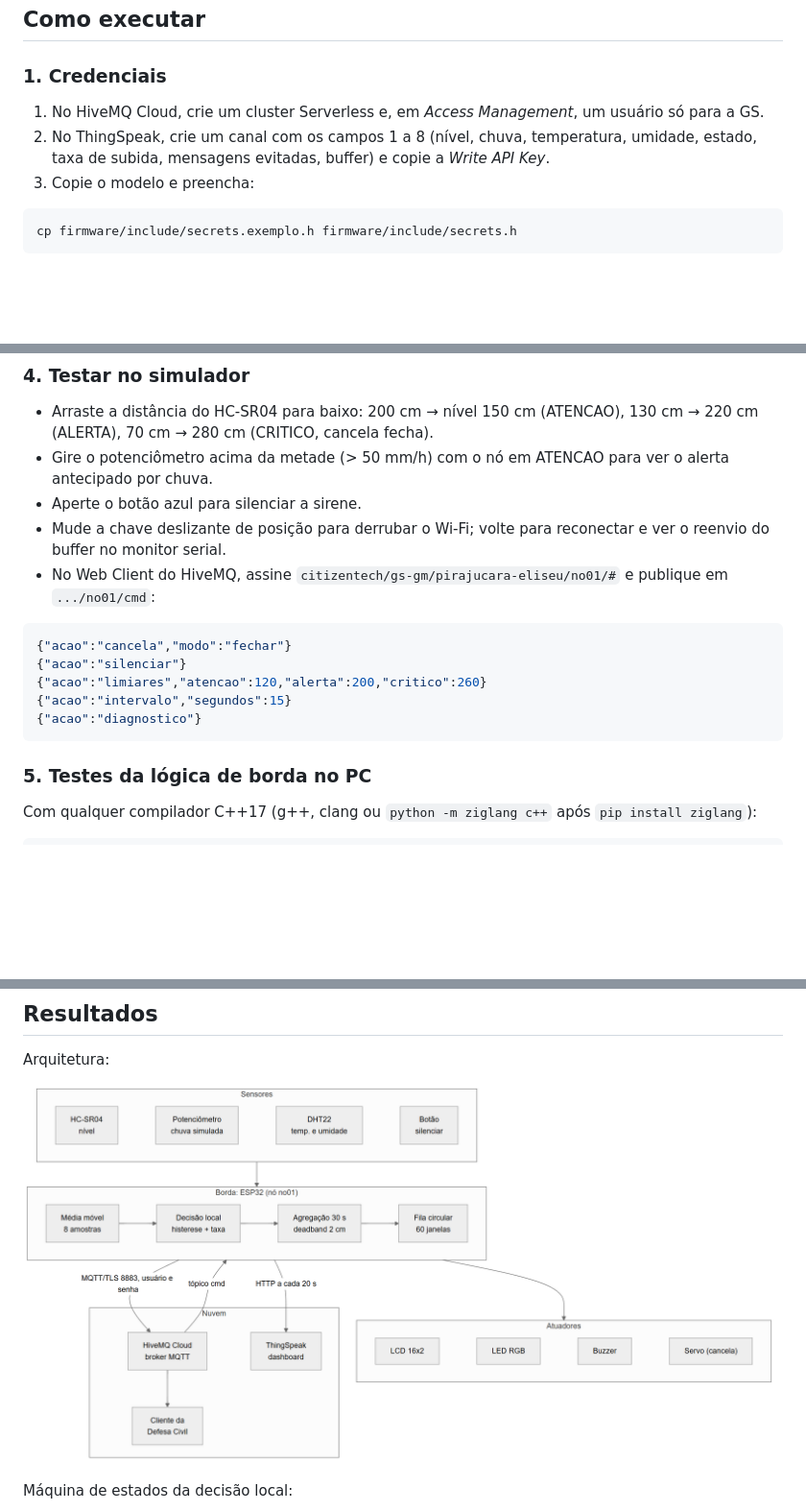
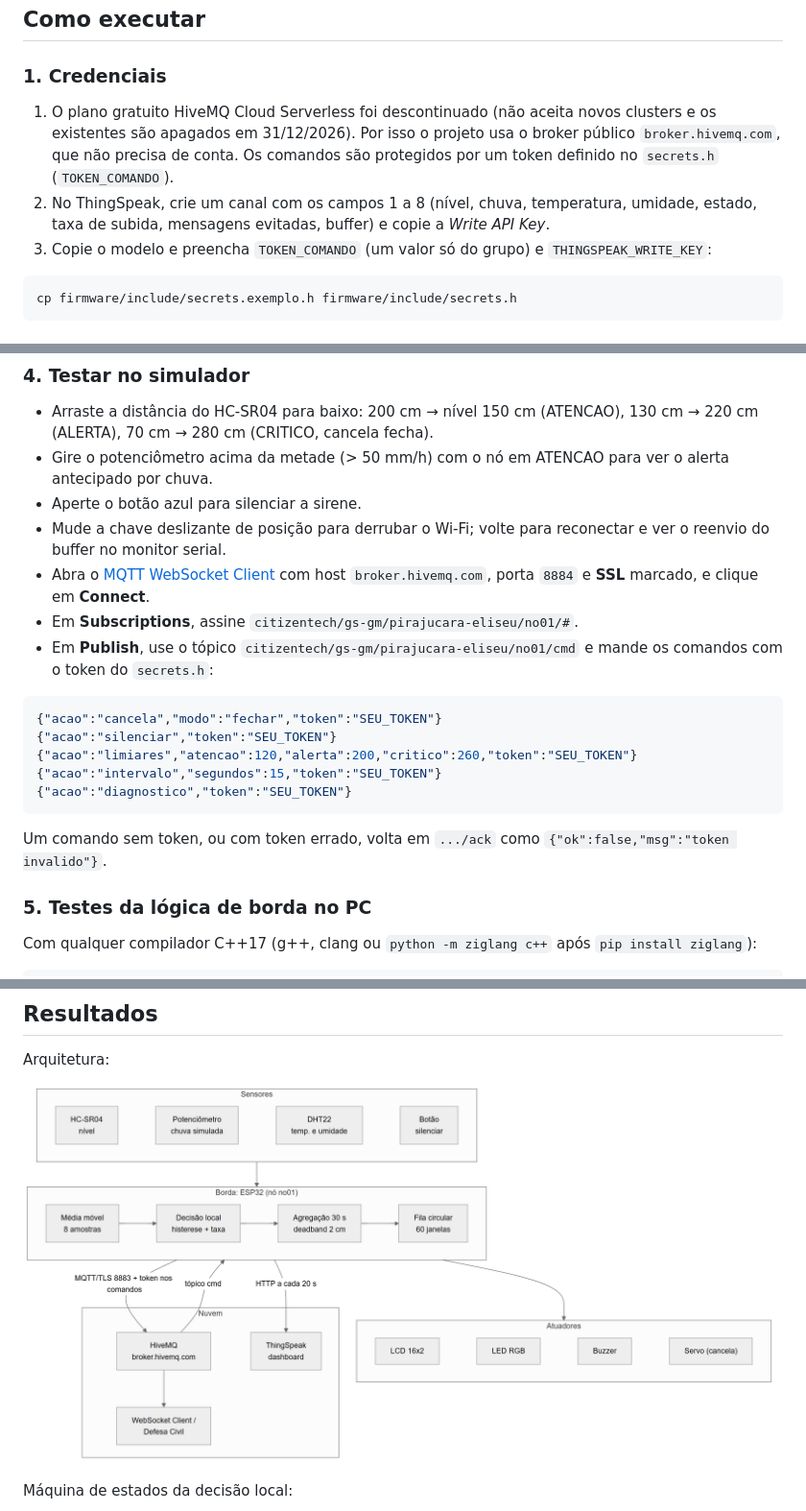
Before and after one commit to mykofonseca/sentinela-pirajucara, a Markdown page: README.md, 3 parts joined by grey strips. Shown at 96% size. GitHub-like rendering; pictures changed too: docs/img/arquitetura.png; blank space fills up the shorter version.

Commit message:
Troca HiveMQ Cloud pelo broker público com token nos comandos

````diff
--- a/README.md
+++ b/README.md
@@ -45,9 +45,9 @@ scripts/empacotar.py      gera o .zip do PlatformIO para a entrega
 
 ### 1. Credenciais
 
-1. No HiveMQ Cloud, crie um cluster Serverless e, em *Access Management*, um usuário só para a GS.
+1. O plano gratuito HiveMQ Cloud Serverless foi descontinuado (não aceita novos clusters e os existentes são apagados em 31/12/2026). Por isso o projeto usa o broker público `broker.hivemq.com`, que não precisa de conta. Os comandos são protegidos por um token definido no `secrets.h` (`TOKEN_COMANDO`).
 2. No ThingSpeak, crie um canal com os campos 1 a 8 (nível, chuva, temperatura, umidade, estado, taxa de subida, mensagens evitadas, buffer) e copie a *Write API Key*.
-3. Copie o modelo e preencha:
+3. Copie o modelo e preencha `TOKEN_COMANDO` (um valor só do grupo) e `THINGSPEAK_WRITE_KEY`:
 
 ```bash
 cp firmware/include/secrets.exemplo.h firmware/include/secrets.h
@@ -74,15 +74,19 @@ Depois, no VS Code com a extensão Wokwi Simulator instalada, abra `firmware/dia
 - Gire o potenciômetro acima da metade (> 50 mm/h) com o nó em ATENCAO para ver o alerta antecipado por chuva.
 - Aperte o botão azul para silenciar a sirene.
 - Mude a chave deslizante de posição para derrubar o Wi-Fi; volte para reconectar e ver o reenvio do buffer no monitor serial.
-- No Web Client do HiveMQ, assine `citizentech/gs-gm/pirajucara-eliseu/no01/#` e publique em `.../no01/cmd`:
+- Abra o [MQTT WebSocket Client](https://www.hivemq.com/demos/websocket-client/) com host `broker.hivemq.com`, porta `8884` e **SSL** marcado, e clique em **Connect**.
+- Em **Subscriptions**, assine `citizentech/gs-gm/pirajucara-eliseu/no01/#`.
+- Em **Publish**, use o tópico `citizentech/gs-gm/pirajucara-eliseu/no01/cmd` e mande os comandos com o token do `secrets.h`:
 
 ```json
-{"acao":"cancela","modo":"fechar"}
-{"acao":"silenciar"}
-{"acao":"limiares","atencao":120,"alerta":200,"critico":260}
-{"acao":"intervalo","segundos":15}
-{"acao":"diagnostico"}
+{"acao":"cancela","modo":"fechar","token":"SEU_TOKEN"}
+{"acao":"silenciar","token":"SEU_TOKEN"}
+{"acao":"limiares","atencao":120,"alerta":200,"critico":260,"token":"SEU_TOKEN"}
+{"acao":"intervalo","segundos":15,"token":"SEU_TOKEN"}
+{"acao":"diagnostico","token":"SEU_TOKEN"}
 ```
+
+Um comando sem token, ou com token errado, volta em `.../ack` como `{"ok":false,"msg":"token invalido"}`.
 
 ### 5. Testes da lógica de borda no PC
 
````
Also changed, not shown: other parts of README.md (+2 -2 lines), docs/img/escala.png, 8 other files.
